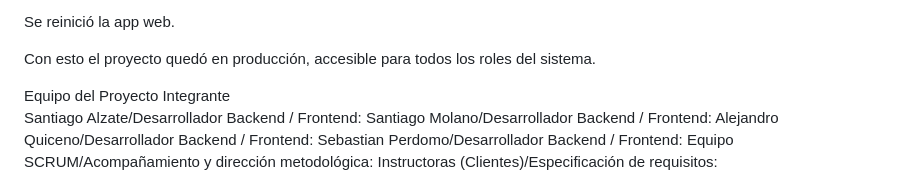
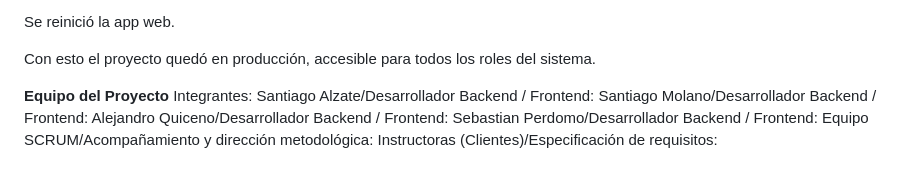
Before and after one commit to alejandro-quiceno96/EventSoft, a Markdown page: README.md, the part around one of its changes. Drawn GitHub-style.

Commit message:
Enhance README formatting and structure

```diff
--- a/README.md
+++ b/README.md
@@ -197,8 +197,8 @@ Con esto el proyecto quedó en producción, accesible para todos los roles del s
 
 
 
-Equipo del Proyecto
-Integrante
+**Equipo del Proyecto**
+Integrantes:
 Santiago Alzate/Desarrollador Backend / Frontend:
 Santiago Molano/Desarrollador Backend / Frontend:
 Alejandro Quiceno/Desarrollador Backend / Frontend:
```
Also changed, not shown: other parts of README.md (+43 -43 lines).
